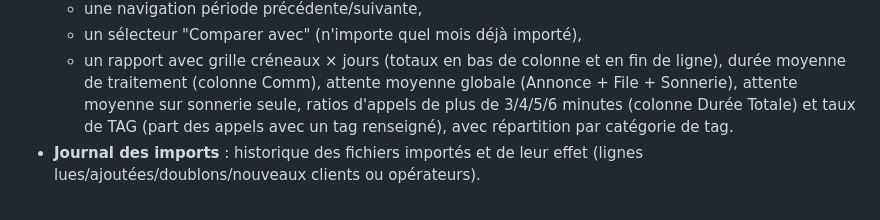
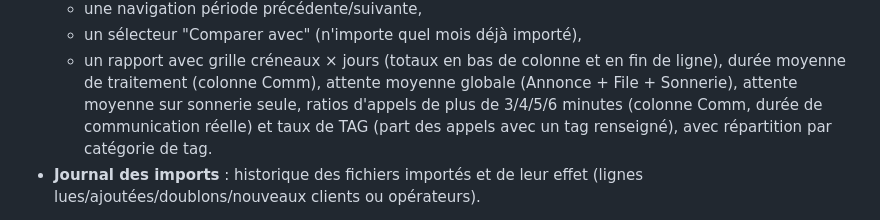
Before and after one commit to marienroederer-stack/SITEV3, a Markdown page: call-analyzer/README.md, the part around the change. Drawn GitHub-style.

```diff
--- a/call-analyzer/README.md
+++ b/call-analyzer/README.md
@@ -33,8 +33,8 @@ taux de TAG... Indépendante de l'application "DOCTEL - analyse appels entrants"
     fin de ligne), durée moyenne de traitement (colonne Comm), attente
     moyenne globale (Annonce + File + Sonnerie), attente moyenne sur
     sonnerie seule, ratios d'appels de plus de 3/4/5/6 minutes (colonne
-    Durée Totale) et taux de TAG (part des appels avec un tag renseigné),
-    avec répartition par catégorie de tag.
+    Comm, durée de communication réelle) et taux de TAG (part des appels
+    avec un tag renseigné), avec répartition par catégorie de tag.
 - **Journal des imports** : historique des fichiers importés et de leur effet
   (lignes lues/ajoutées/doublons/nouveaux clients ou opérateurs).
 
```
